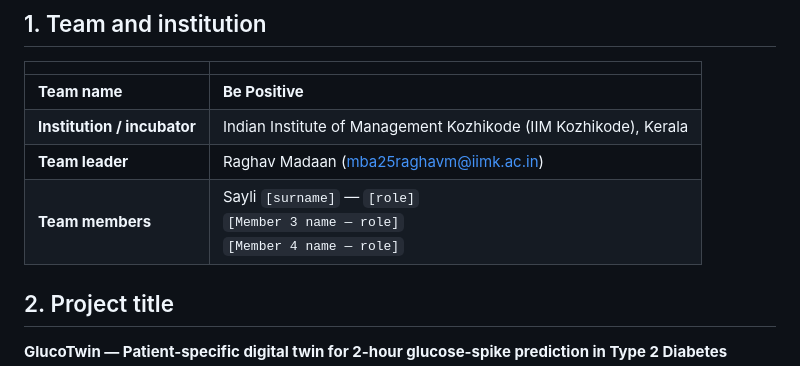
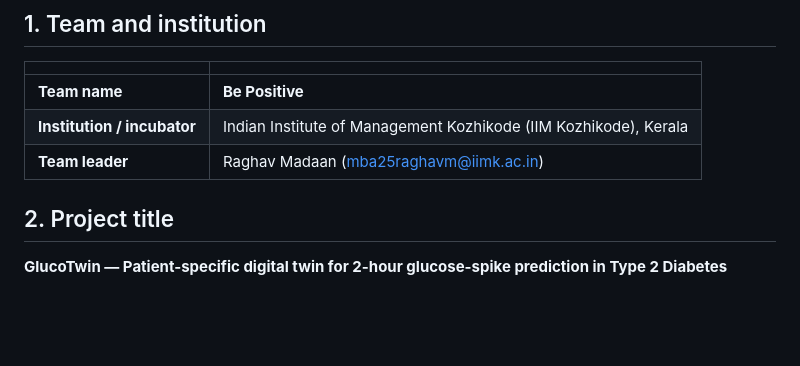
Before and after one commit to RaghavMadaan123/BePositive, a Markdown page: README.md, the part around the change. GitHub-like rendering; blank space fills up the shorter version.

Commit message:
Modify team members information format
Updated team members section in README.

```diff
--- a/README.md
+++ b/README.md
@@ -15,7 +15,7 @@
 | **Team name** | **Be Positive** |
 | **Institution / incubator** | Indian Institute of Management Kozhikode (IIM Kozhikode), Kerala |
 | **Team leader** | Raghav Madaan (mba25raghavm@iimk.ac.in) |
-| **Team members** | Sayli `[surname]` — `[role]`<br>`[Member 3 name — role]`<br>`[Member 4 name — role]` |
+
 
 ## 2. Project title
 
```
